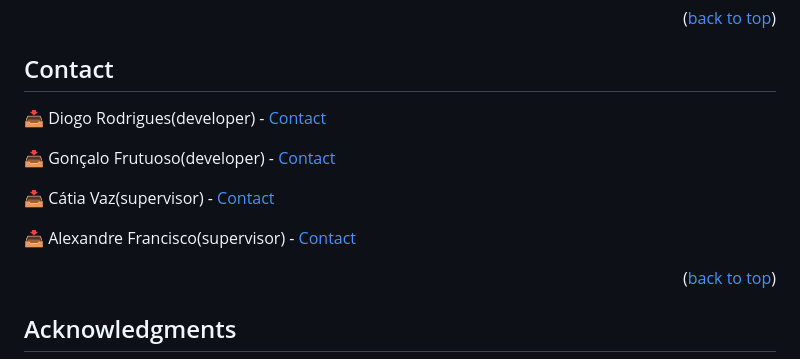
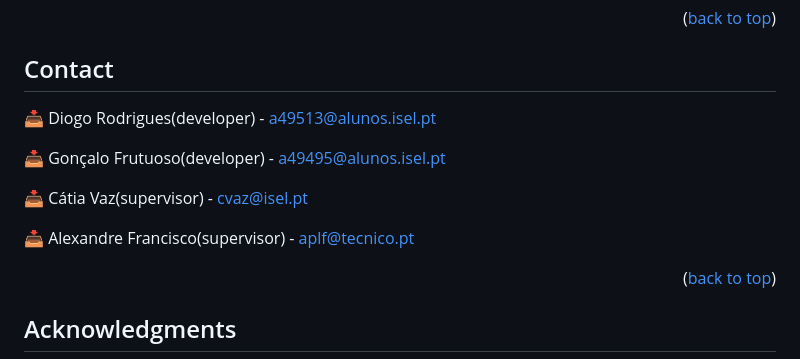
Before and after one commit to DiGo-Certify/DiGo-certify-app, a Markdown page: README.md, the part around the change. GitHub-like rendering.

```diff
--- a/README.md
+++ b/README.md
@@ -135,13 +135,13 @@ Distributed under the GNU GENERAL PUBLIC LICENSE License. See `LICENSE.txt` for
 
 ## Contact
 
-:inbox_tray: Diogo Rodrigues(developer) - [Contact](mailto:a49513@alunos.isel.pt)
+:inbox_tray: Diogo Rodrigues(developer) - [a49513@alunos.isel.pt](mailto:a49513@alunos.isel.pt)
 
-:inbox_tray: Gonçalo Frutuoso(developer) - [Contact](mailto:a49495@alunos.isel.pt)
+:inbox_tray: Gonçalo Frutuoso(developer) - [a49495@alunos.isel.pt](mailto:a49495@alunos.isel.pt)
 
-:inbox_tray: Cátia Vaz(supervisor) - [Contact](mailto:cvaz@isel.pt)
+:inbox_tray: Cátia Vaz(supervisor) - [cvaz@isel.pt](mailto:cvaz@isel.pt)
 
-:inbox_tray: Alexandre Francisco(supervisor) - [Contact](mailto:aplf@tecnico.pt)
+:inbox_tray: Alexandre Francisco(supervisor) - [aplf@tecnico.pt](mailto:aplf@tecnico.pt)
 
 <p align="right">(<a href="#readme-top">back to top</a>)</p>
 
```
Also changed, not shown: docs/diagrams/ea-model.png (added), 1 other file.
